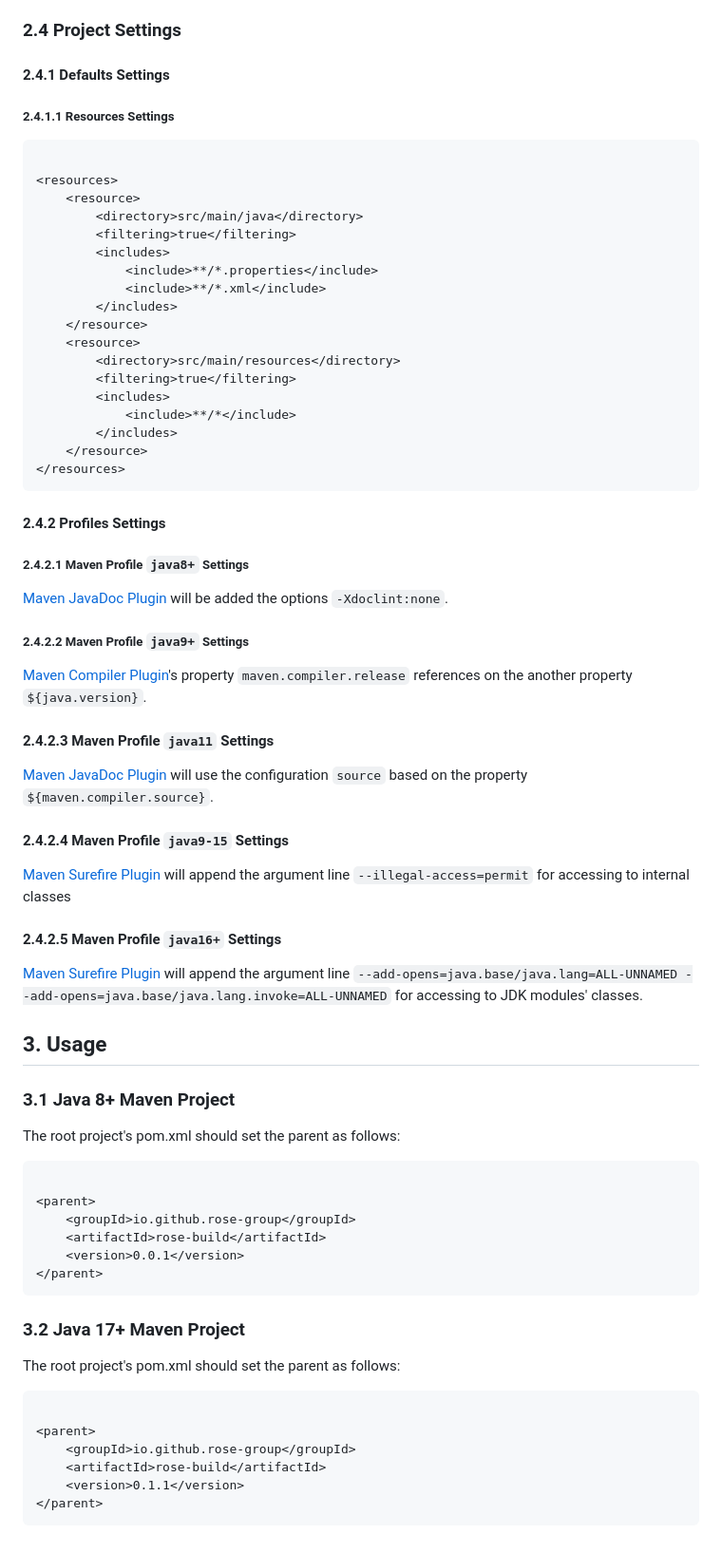
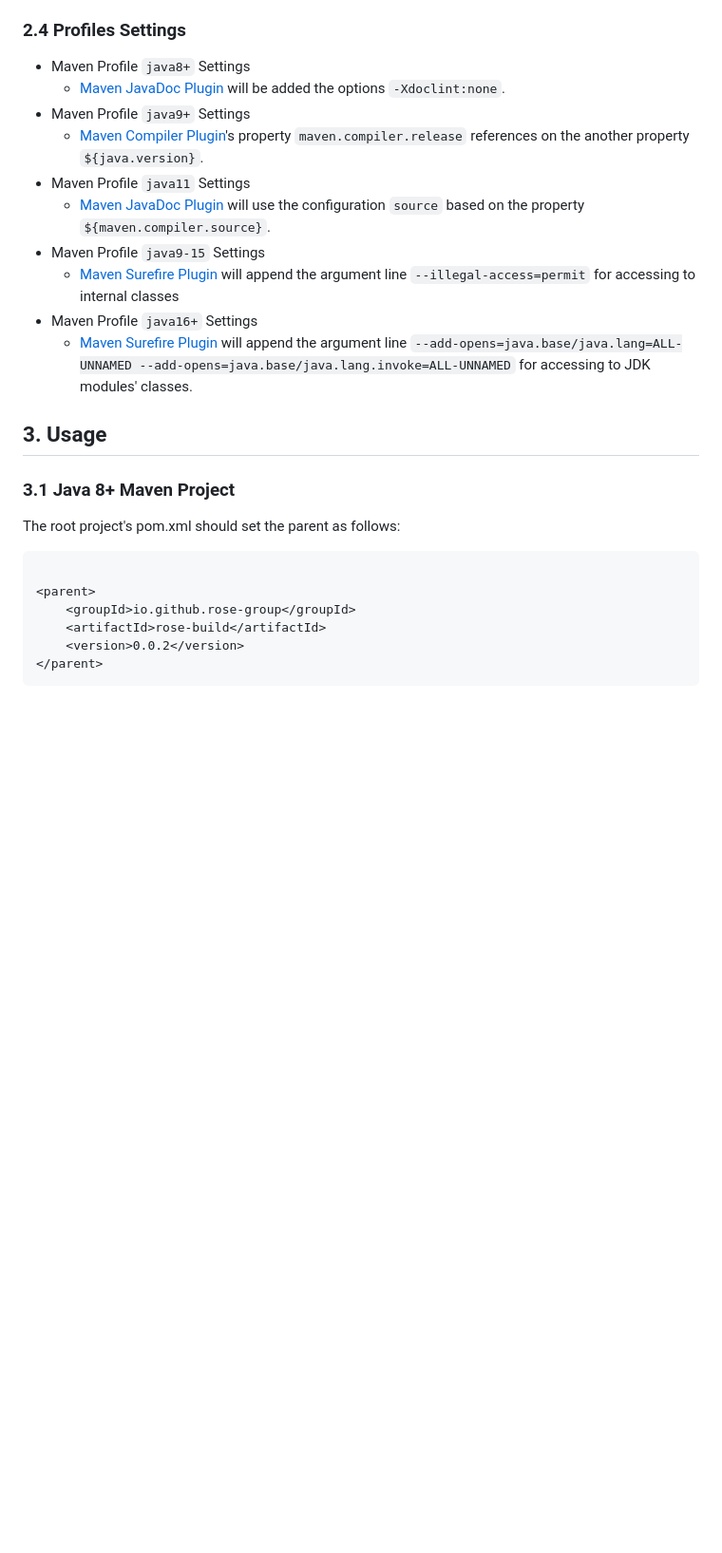
Before and after one commit to rose-group/rose-build, a Markdown page: README.md, the part around one of its changes. Shown at 95% size. GitHub-like rendering; blank space fills up the shorter version.

Commit message:
docs: 更新 README.md 中的插件和配置说明
优化了 README.md 文件中关于插件管理和配置设置的部分内容：
- 调整了默认继承插件和不同 Maven Profile 插件的组织结构，使其更清晰。
- 删除了旧版的资源设置部分（Resources Settings），并将 Profile 设置合并到新的“Profiles Settings”章节。
- 更新了 Java 版本相关的 Profile 配置说明，采用更简洁的列表形式展示。
- 修改了父 POM 的版本号从 0.0.1 和 0.1.1 到最新的 0.0.2。

此更新提高了文档的可读性和维护性，同时确保信息与当前项目状态一致。

````diff
--- a/README.md
+++ b/README.md
@@ -78,60 +77,24 @@ Rose Build supports the Maven project building on Java 8+ TLS and Java 17+ TLS.
 - `java16+` (activated by jdk version)
 - `java17+` (activated by jdk version)
 
-### 2.4 Project Settings
+### 2.4 Profiles Settings
 
-#### 2.4.1 Defaults Settings
-
-##### 2.4.1.1 Resources Settings
-
-```xml
-
-<resources>
-    <resource>
-        <directory>src/main/java</directory>
-        <filtering>true</filtering>
-        <includes>
-            <include>**/*.properties</include>
-            <include>**/*.xml</include>
-        </includes>
-    </resource>
-    <resource>
-        <directory>src/main/resources</directory>
-        <filtering>true</filtering>
-        <includes>
-            <include>**/*</include>
-        </includes>
-    </resource>
-</resources>
-```
-
-#### 2.4.2 Profiles Settings
-
-##### 2.4.2.1 Maven Profile `java8+` Settings
-
-[Maven JavaDoc Plugin](https://maven.apache.org/plugins/maven-javadoc-plugin/) will be added the options
-`-Xdoclint:none`.
-
-##### 2.4.2.2 Maven Profile `java9+` Settings
-
-[Maven Compiler Plugin](https://maven.apache.org/plugins/maven-compiler-plugin/)'s property `maven.compiler.release`
-references on the another property `${java.version}`.
-
-#### 2.4.2.3 Maven Profile `java11` Settings
-
-[Maven JavaDoc Plugin](https://maven.apache.org/plugins/maven-javadoc-plugin/) will use the configuration `source`
-based on the property `${maven.compiler.source}`.
-
-#### 2.4.2.4 Maven Profile `java9-15` Settings
-
-[Maven Surefire Plugin](https://maven.apache.org/surefire/maven-surefire-plugin/) will append the argument line
-`--illegal-access=permit` for accessing to internal classes
-
-#### 2.4.2.5 Maven Profile `java16+` Settings
-
-[Maven Surefire Plugin](https://maven.apache.org/surefire/maven-surefire-plugin/) will append the argument line
-`--add-opens=java.base/java.lang=ALL-UNNAMED --add-opens=java.base/java.lang.invoke=ALL-UNNAMED` for accessing to
-JDK modules' classes.
+- Maven Profile `java8+` Settings
+  - [Maven JavaDoc Plugin](https://maven.apache.org/plugins/maven-javadoc-plugin/) will be added the options
+  `-Xdoclint:none`.
+- Maven Profile `java9+` Settings
+  - [Maven Compiler Plugin](https://maven.apache.org/plugins/maven-compiler-plugin/)'s property `maven.compiler.release`
+  references on the another property `${java.version}`.
+- Maven Profile `java11` Settings
+  - [Maven JavaDoc Plugin](https://maven.apache.org/plugins/maven-javadoc-plugin/) will use the configuration `source`
+  based on the property `${maven.compiler.source}`.
+- Maven Profile `java9-15` Settings
+  - [Maven Surefire Plugin](https://maven.apache.org/surefire/maven-surefire-plugin/) will append the argument line
+  `--illegal-access=permit` for accessing to internal classes
+- Maven Profile `java16+` Settings
+  - [Maven Surefire Plugin](https://maven.apache.org/surefire/maven-surefire-plugin/) will append the argument line
+  `--add-opens=java.base/java.lang=ALL-UNNAMED --add-opens=java.base/java.lang.invoke=ALL-UNNAMED` for accessing to
+  JDK modules' classes.
 
 ## 3. Usage
 
@@ -144,19 +107,6 @@ The root project's pom.xml should set the parent as follows:
 <parent>
     <groupId>io.github.rose-group</groupId>
     <artifactId>rose-build</artifactId>
-    <version>0.0.1</version>
+    <version>0.0.2</version>
 </parent>
 ```
-
-### 3.2 Java 17+ Maven Project
-
-The root project's pom.xml should set the parent as follows:
-
-```xml
-
-<parent>
-    <groupId>io.github.rose-group</groupId>
-    <artifactId>rose-build</artifactId>
-    <version>0.1.1</version>
-</parent>
-```
````
Also changed, not shown: other parts of README.md (+7 -8 lines).
